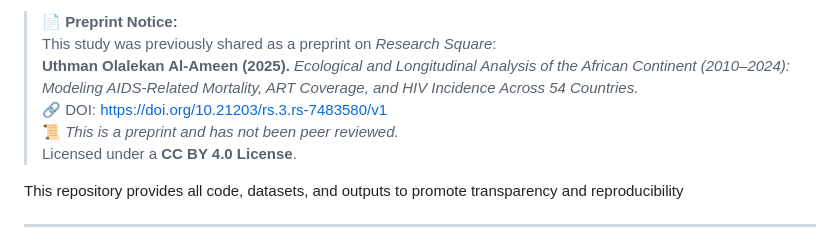
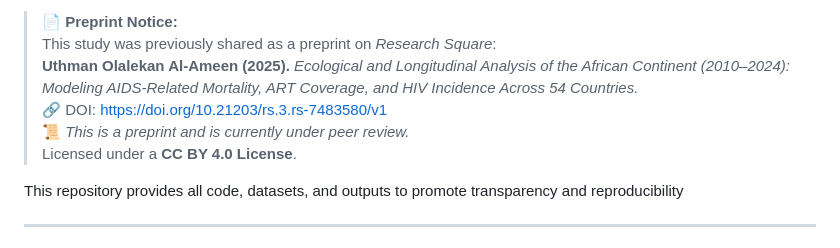
Before and after one commit to uthmanolanase/HIV-Continental-Study-Africa, a Markdown page: README.md, the part around the change. Rendered like a GitHub page.

```diff
--- a/README.md
+++ b/README.md
@@ -19,7 +19,7 @@ This manuscript is currently under review at BMC Infectious Diseases (Springer N
 > This study was previously shared as a preprint on *Research Square*:
 > **Uthman Olalekan Al-Ameen (2025).** *Ecological and Longitudinal Analysis of the African Continent (2010–2024): Modeling AIDS-Related Mortality, ART Coverage, and HIV Incidence Across 54 Countries.*
 > 🔗 DOI: [https://doi.org/10.21203/rs.3.rs-7483580/v1](https://doi.org/10.21203/rs.3.rs-7483580/v1)
-> 📜 *This is a preprint and has not been peer reviewed.*
+> 📜 *This is a preprint and is currently under peer review.*
 > Licensed under a **CC BY 4.0 License**.
 
 This repository provides all code, datasets, and outputs to promote transparency and reproducibility
```
